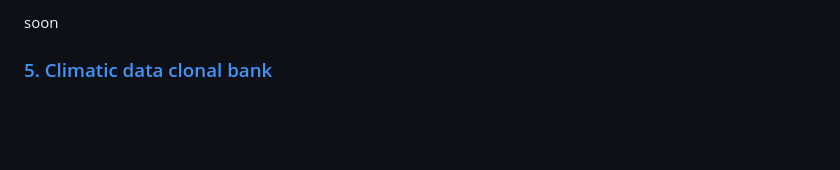
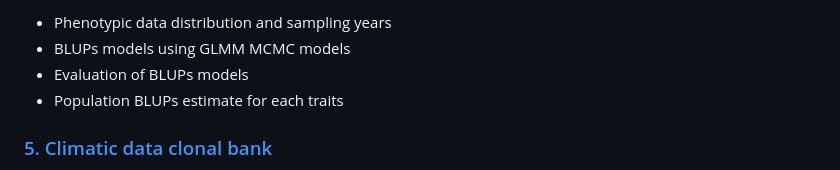
Before and after one commit to Thomas-Francisco/Genomic-signatures-of-mal-adaptation-to-climate-in-English-Yew, a Markdown page: README.md, the part around one of its changes. Rendered like a GitHub page; blank space fills up the shorter version.

```diff
--- a/README.md
+++ b/README.md
@@ -32,5 +33,8 @@ Genomic and climatic data for the range-wide populations were formatted to perfo
 
-soon
+- Phenotypic data distribution and sampling years
+- BLUPs models using GLMM MCMC models
+- Evaluation of BLUPs models
+- Population BLUPs estimate for each traits
 
 ### [5. Climatic data clonal bank](https://thomas-francisco.github.io/Genomic-signatures-of-mal-adaptation-to-climate-in-English-Yew/HTML/Climatic_data_clonal_bank.html)
 
```
Also changed, not shown: other parts of README.md (+1 -0 lines).
